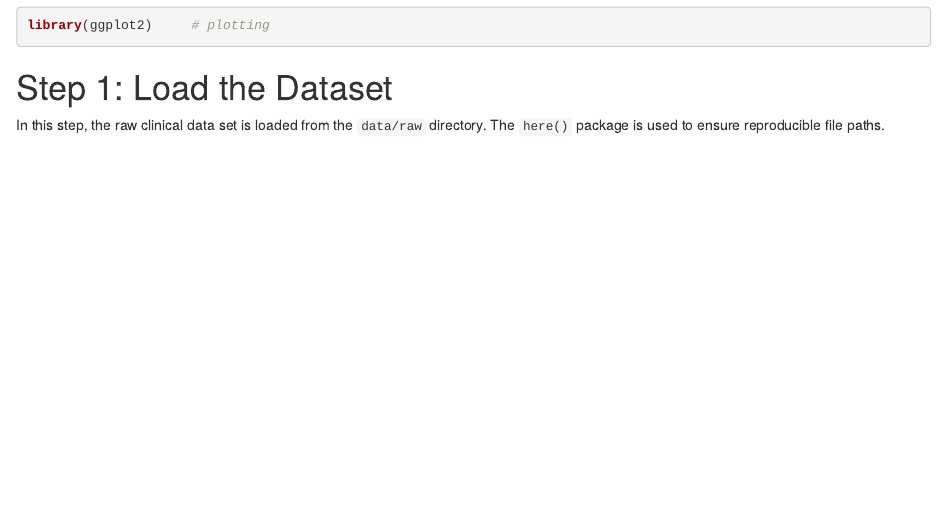
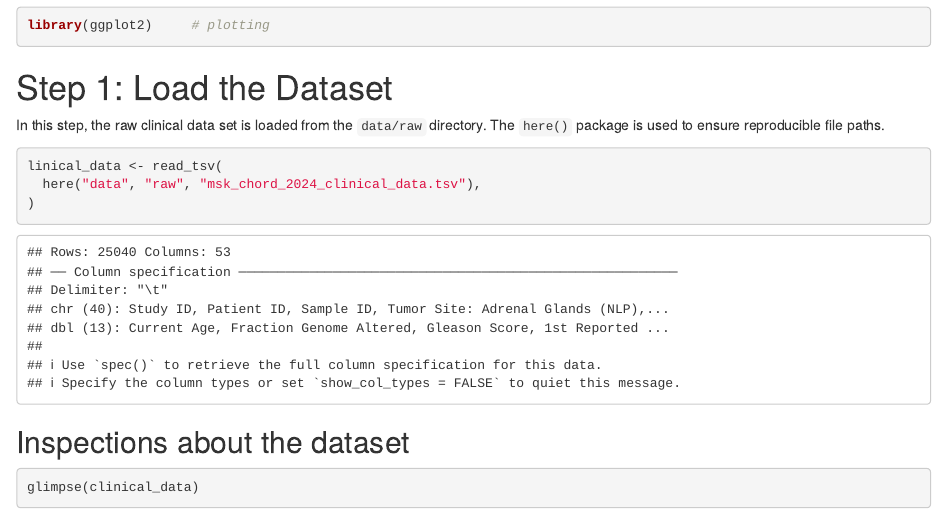
Before and after one commit to Kisara00555/DPR-Assignment-Group-B, an R Markdown document (notebooks/final assignment.Rmd): the page in a window 1100 px wide, from 730 px down. Rendered offline with R 4.5, knitr and Pandoc, with nearby package versions; some code elsewhere in the file could not run offline.

Commit message:
Load the dataset and inspect structure and variables

````diff
--- a/notebooks/final assignment.Rmd
+++ b/notebooks/final assignment.Rmd
@@ -23,3 +23,12 @@ library(ggplot2)     # plotting
 
 In this step, the raw clinical data set is loaded from the `data/raw` directory.
 The `here()` package is used to ensure reproducible file paths.
+```{r}
+linical_data <- read_tsv(
+  here("data", "raw", "msk_chord_2024_clinical_data.tsv"),
+)
+
+```
+## Inspections about the dataset
+```{r}
+glimpse(clinical_data)
````
Also changed, not shown: notebooks/final assignment.Rmd (8 more changed lines).
